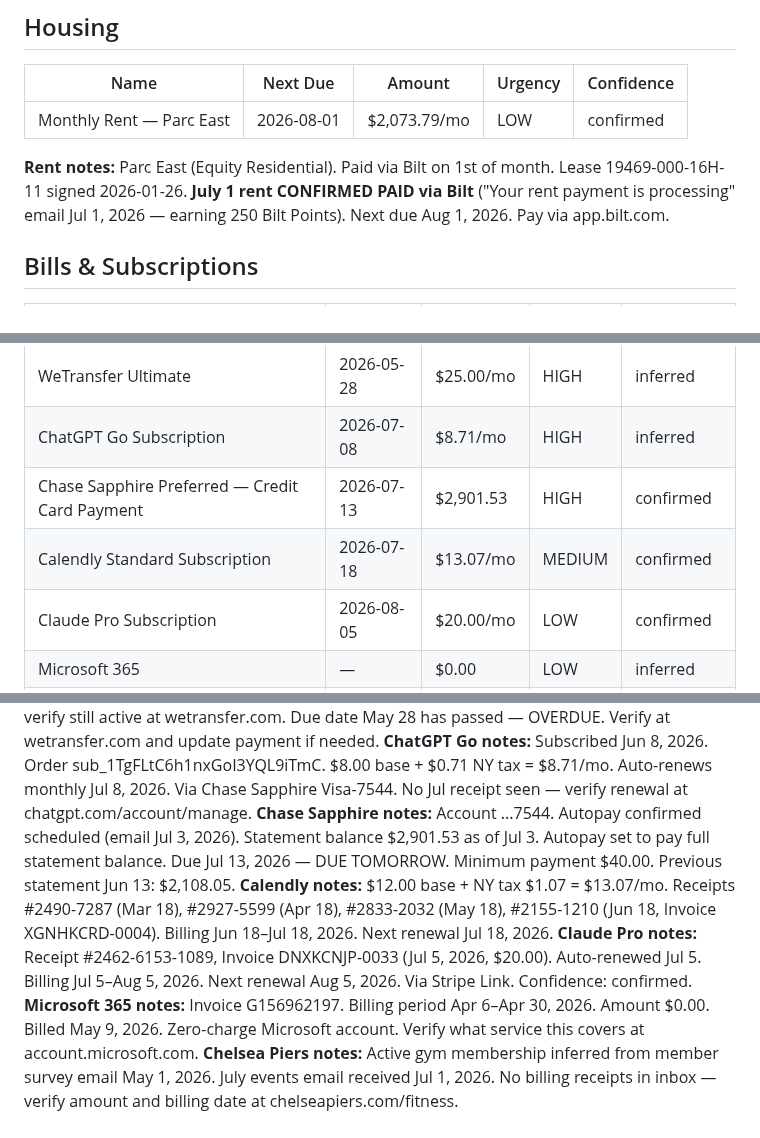
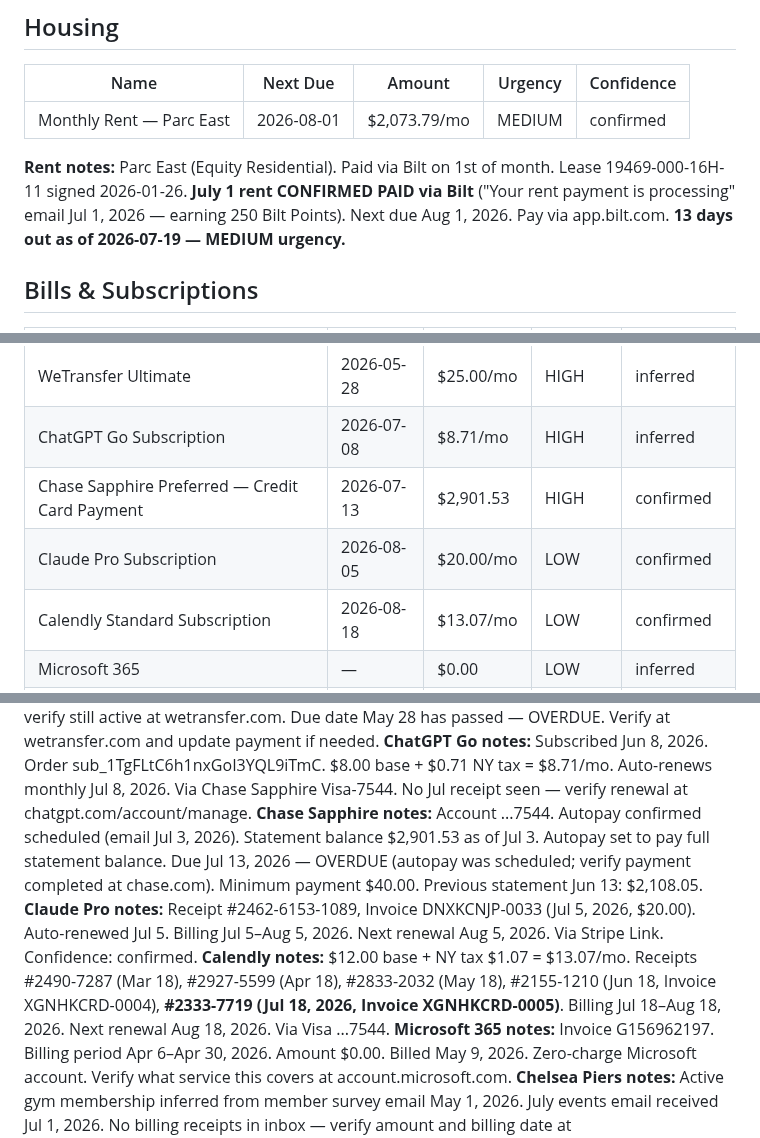
Before and after one commit to griffmak/life-crm, a Markdown page: memory/LIFE-CRM.md, 3 parts joined by grey strips. Drawn GitHub-style.

```diff
--- a/memory/LIFE-CRM.md
+++ b/memory/LIFE-CRM.md
@@ -8,9 +8,9 @@ Total items: 29
 
 | Name | Next Due | Amount | Urgency | Confidence |
 |------|----------|--------|---------|------------|
-| Monthly Rent — Parc East | 2026-08-01 | $2,073.79/mo | LOW | confirmed |
+| Monthly Rent — Parc East | 2026-08-01 | $2,073.79/mo | MEDIUM | confirmed |
 
-**Rent notes:** Parc East (Equity Residential). Paid via Bilt on 1st of month. Lease 19469-000-16H-11 signed 2026-01-26. **July 1 rent CONFIRMED PAID via Bilt** ("Your rent payment is processing" email Jul 1, 2026 — earning 250 Bilt Points). Next due Aug 1, 2026. Pay via app.bilt.com.
+**Rent notes:** Parc East (Equity Residential). Paid via Bilt on 1st of month. Lease 19469-000-16H-11 signed 2026-01-26. **July 1 rent CONFIRMED PAID via Bilt** ("Your rent payment is processing" email Jul 1, 2026 — earning 250 Bilt Points). Next due Aug 1, 2026. Pay via app.bilt.com. **13 days out as of 2026-07-19 — MEDIUM urgency.**
 
 ## Bills & Subscriptions
 
@@ -21,8 +21,8 @@ Total items: 29
 | WeTransfer Ultimate | 2026-05-28 | $25.00/mo | HIGH | inferred |
 | ChatGPT Go Subscription | 2026-07-08 | $8.71/mo | HIGH | inferred |
 | Chase Sapphire Preferred — Credit Card Payment | 2026-07-13 | $2,901.53 | HIGH | confirmed |
-| Calendly Standard Subscription | 2026-07-18 | $13.07/mo | MEDIUM | confirmed |
 | Claude Pro Subscription | 2026-08-05 | $20.00/mo | LOW | confirmed |
+| Calendly Standard Subscription | 2026-08-18 | $13.07/mo | LOW | confirmed |
 | Microsoft 365 | — | $0.00 | LOW | inferred |
 | Chelsea Piers Fitness — Membership | — | — | LOW | inferred |
 
@@ -30,9 +30,9 @@ Total items: 29
 **Replit notes:** $20.00 base + NY tax $1.78. Receipts #2960-7920 (Mar 6) and #2327-6503 (Apr 6). Expiration notice May 3, 2026: expired May 10, 2026. 100% of Credits used as of May 7, 2026 — renew or cancel.
 **WeTransfer notes:** Trial started Jan 27; first charge Feb 3, 2026. No renewal receipts in inbox — verify still active at wetransfer.com. Due date May 28 has passed — OVERDUE. Verify at wetransfer.com and update payment if needed.
 **ChatGPT Go notes:** Subscribed Jun 8, 2026. Order sub_1TgFLtC6h1nxGoI3YQL9iTmC. $8.00 base + $0.71 NY tax = $8.71/mo. Auto-renews monthly Jul 8, 2026. Via Chase Sapphire Visa-7544. No Jul receipt seen — verify renewal at chatgpt.com/account/manage.
-**Chase Sapphire notes:** Account ...7544. Autopay confirmed scheduled (email Jul 3, 2026). Statement balance $2,901.53 as of Jul 3. Autopay set to pay full statement balance. Due Jul 13, 2026 — DUE TOMORROW. Minimum payment $40.00. Previous statement Jun 13: $2,108.05.
-**Calendly notes:** $12.00 base + NY tax $1.07 = $13.07/mo. Receipts #2490-7287 (Mar 18), #2927-5599 (Apr 18), #2833-2032 (May 18), #2155-1210 (Jun 18, Invoice XGNHKCRD-0004). Billing Jun 18–Jul 18, 2026. Next renewal Jul 18, 2026.
+**Chase Sapphire notes:** Account ...7544. Autopay confirmed scheduled (email Jul 3, 2026). Statement balance $2,901.53 as of Jul 3. Autopay set to pay full statement balance. Due Jul 13, 2026 — OVERDUE (autopay was scheduled; verify payment completed at chase.com). Minimum payment $40.00. Previous statement Jun 13: $2,108.05.
 **Claude Pro notes:** Receipt #2462-6153-1089, Invoice DNXKCNJP-0033 (Jul 5, 2026, $20.00). Auto-renewed Jul 5. Billing Jul 5–Aug 5, 2026. Next renewal Aug 5, 2026. Via Stripe Link. Confidence: confirmed.
+**Calendly notes:** $12.00 base + NY tax $1.07 = $13.07/mo. Receipts #2490-7287 (Mar 18), #2927-5599 (Apr 18), #2833-2032 (May 18), #2155-1210 (Jun 18, Invoice XGNHKCRD-0004), **#2333-7719 (Jul 18, 2026, Invoice XGNHKCRD-0005)**. Billing Jul 18–Aug 18, 2026. Next renewal Aug 18, 2026. Via Visa ...7544.
 **Microsoft 365 notes:** Invoice G156962197. Billing period Apr 6–Apr 30, 2026. Amount $0.00. Billed May 9, 2026. Zero-charge Microsoft account. Verify what service this covers at account.microsoft.com.
 **Chelsea Piers notes:** Active gym membership inferred from member survey email May 1, 2026. July events email received Jul 1, 2026. No billing receipts in inbox — verify amount and billing date at chelseapiers.com/fitness.
 
```
Also changed, not shown: other parts of memory/LIFE-CRM.md (+5 -3 lines), memory/SCAN-LOG.md (+1 -0 lines).
